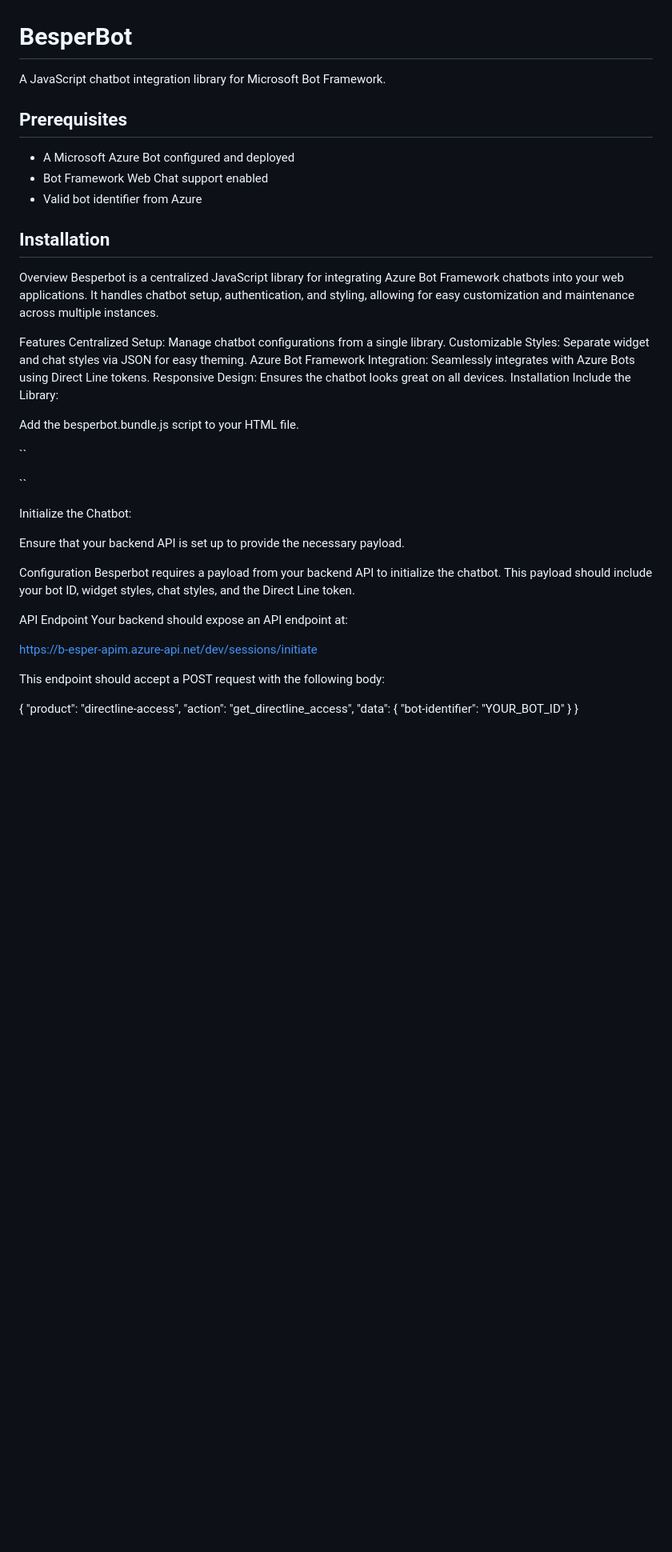
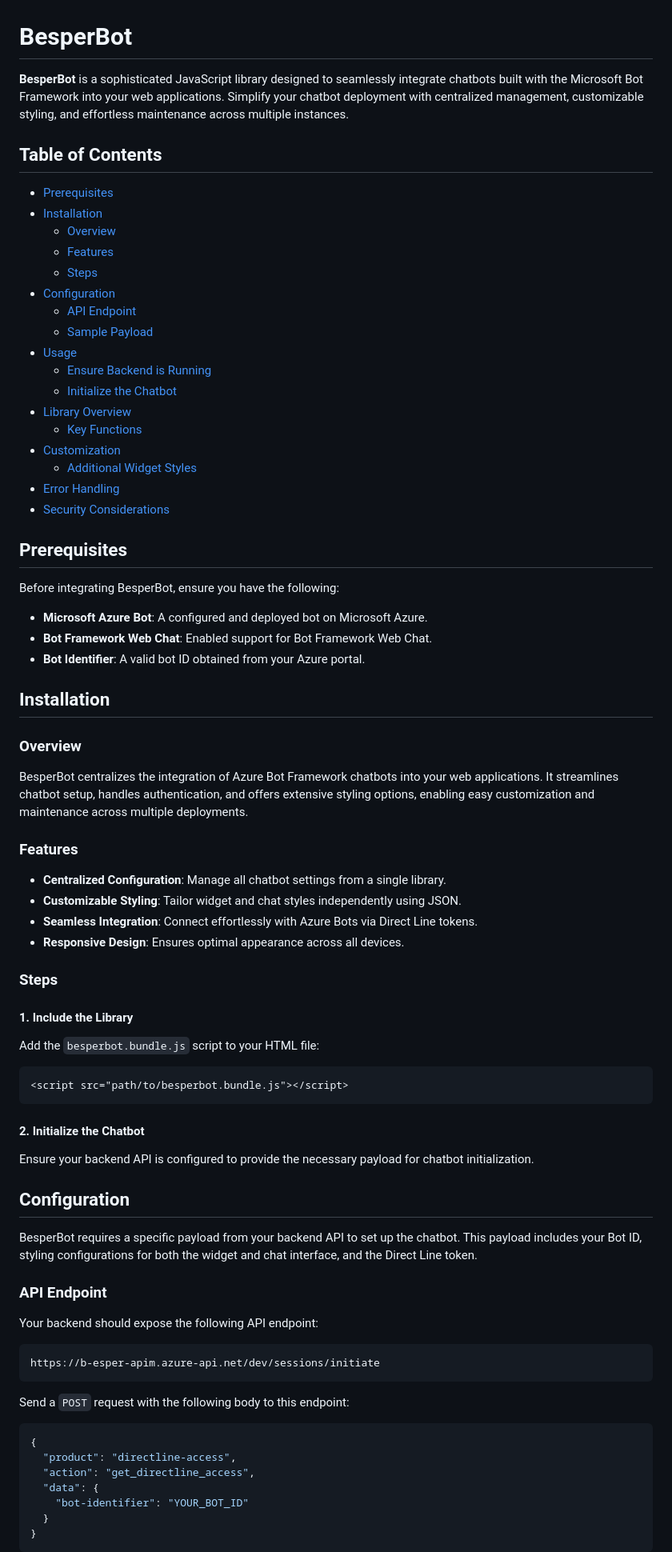
Before and after one commit to wsperger/besperbot.js, a Markdown page: README.md, the part around the change printed below. Shown: that part at 80% size. GitHub-like rendering; blank space fills up the shorter version.

````diff
--- a/README.md
+++ b/README.md
@@ -1,44 +1,83 @@
 # BesperBot
 
-A JavaScript chatbot integration library for Microsoft Bot Framework.
+**BesperBot** is a sophisticated JavaScript library designed to seamlessly integrate chatbots built with the Microsoft Bot Framework into your web applications. Simplify your chatbot deployment with centralized management, customizable styling, and effortless maintenance across multiple instances.
+
+## Table of Contents
+
+- [Prerequisites](#prerequisites)
+- [Installation](#installation)
+  - [Overview](#overview)
+  - [Features](#features)
+  - [Steps](#steps)
+- [Configuration](#configuration)
+  - [API Endpoint](#api-endpoint)
+  - [Sample Payload](#sample-payload)
+- [Usage](#usage)
+  - [Ensure Backend is Running](#ensure-backend-is-running)
+  - [Initialize the Chatbot](#initialize-the-chatbot)
+- [Library Overview](#library-overview)
+  - [Key Functions](#key-functions)
+- [Customization](#customization)
+  - [Additional Widget Styles](#additional-widget-styles)
+- [Error Handling](#error-handling)
+- [Security Considerations](#security-considerations)
 
 ## Prerequisites
-- A Microsoft Azure Bot configured and deployed
-- Bot Framework Web Chat support enabled
-- Valid bot identifier from Azure
+
+Before integrating BesperBot, ensure you have the following:
+
+- **Microsoft Azure Bot**: A configured and deployed bot on Microsoft Azure.
+- **Bot Framework Web Chat**: Enabled support for Bot Framework Web Chat.
+- **Bot Identifier**: A valid bot ID obtained from your Azure portal.
 
 ## Installation
-Overview
-Besperbot is a centralized JavaScript library for integrating Azure Bot Framework chatbots into your web applications. It handles chatbot setup, authentication, and styling, allowing for easy customization and maintenance across multiple instances.
 
-Features
-Centralized Setup: Manage chatbot configurations from a single library.
-Customizable Styles: Separate widget and chat styles via JSON for easy theming.
-Azure Bot Framework Integration: Seamlessly integrates with Azure Bots using Direct Line tokens.
-Responsive Design: Ensures the chatbot looks great on all devices.
-Installation
-Include the Library:
+### Overview
 
-Add the besperbot.bundle.js script to your HTML file.
+BesperBot centralizes the integration of Azure Bot Framework chatbots into your web applications. It streamlines chatbot setup, handles authentication, and offers extensive styling options, enabling easy customization and maintenance across multiple deployments.
 
-``
+### Features
 
+- **Centralized Configuration**: Manage all chatbot settings from a single library.
+- **Customizable Styling**: Tailor widget and chat styles independently using JSON.
+- **Seamless Integration**: Connect effortlessly with Azure Bots via Direct Line tokens.
+- **Responsive Design**: Ensures optimal appearance across all devices.
+
+### Steps
+
+#### 1. Include the Library
+
+Add the `besperbot.bundle.js` script to your HTML file:
+
+```html
 <script src="path/to/besperbot.bundle.js"></script>
-``
+```
 
-Initialize the Chatbot:
+#### 2. Initialize the Chatbot
 
-Ensure that your backend API is set up to provide the necessary payload.
+Ensure your backend API is configured to provide the necessary payload for chatbot initialization.
 
-Configuration
-Besperbot requires a payload from your backend API to initialize the chatbot. This payload should include your bot ID, widget styles, chat styles, and the Direct Line token.
+## Configuration
 
-API Endpoint
-Your backend should expose an API endpoint at:
+BesperBot requires a specific payload from your backend API to set up the chatbot. This payload includes your Bot ID, styling configurations for both the widget and chat interface, and the Direct Line token.
 
+### API Endpoint
+
+Your backend should expose the following API endpoint:
+
+```
 https://b-esper-apim.azure-api.net/dev/sessions/initiate
+```
 
-This endpoint should accept a POST request with the following body:
+Send a `POST` request with the following body to this endpoint:
 
-{ "product": "directline-access", "action": "get_directline_access", "data": { "bot-identifier": "YOUR_BOT_ID" } }
+```json
+{
+  "product": "directline-access",
+  "action": "get_directline_access",
+  "data": {
+    "bot-identifier": "YOUR_BOT_ID"
+  }
+}
+```
 
````
Also changed, not shown: other parts of README.md (+120 -32 lines).
